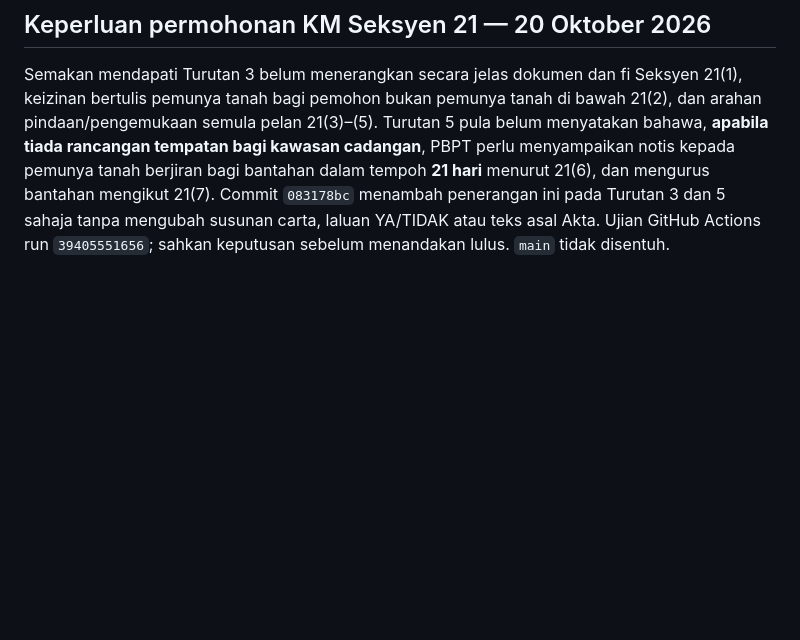
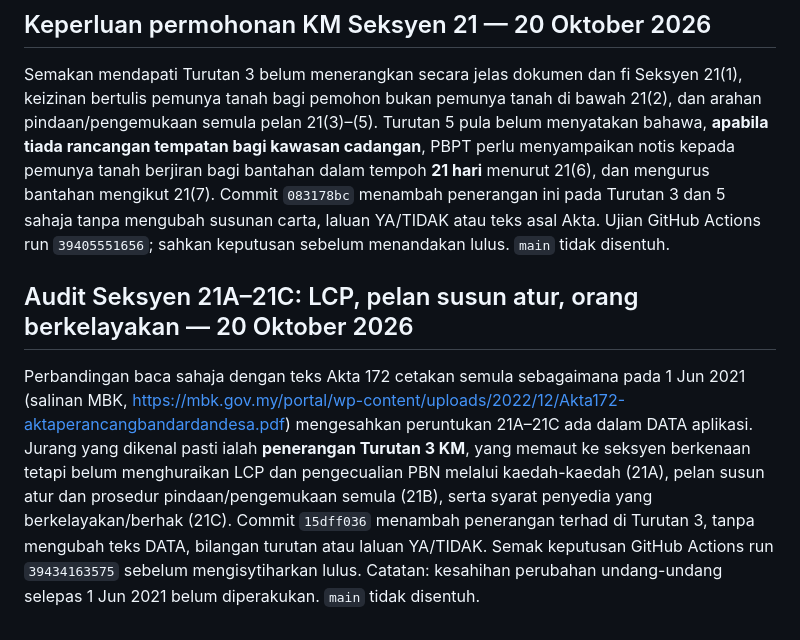
Before and after one commit to rozaimimajid/myakta172, a Markdown page: AUDIT-STABILIZATION-REPORT.md, the part around the change. GitHub-like rendering; blank space fills up the shorter version.

Commit message:
docs(audit): record 21A–21C LCP and qualified-plan-preparer review

```diff
--- a/AUDIT-STABILIZATION-REPORT.md
+++ b/AUDIT-STABILIZATION-REPORT.md
@@ -266,3 +266,8 @@ GitHub Actions run `39403885382` bagi commit `b6f4321b` disahkan **SUCCESS**, me
 ## Keperluan permohonan KM Seksyen 21 — 20 Oktober 2026
 
 Semakan mendapati Turutan 3 belum menerangkan secara jelas dokumen dan fi Seksyen 21(1), keizinan bertulis pemunya tanah bagi pemohon bukan pemunya tanah di bawah 21(2), dan arahan pindaan/pengemukaan semula pelan 21(3)–(5). Turutan 5 pula belum menyatakan bahawa, **apabila tiada rancangan tempatan bagi kawasan cadangan**, PBPT perlu menyampaikan notis kepada pemunya tanah berjiran bagi bantahan dalam tempoh **21 hari** menurut 21(6), dan mengurus bantahan mengikut 21(7). Commit `083178bc` menambah penerangan ini pada Turutan 3 dan 5 sahaja tanpa mengubah susunan carta, laluan YA/TIDAK atau teks asal Akta. Ujian GitHub Actions run `39405551656`; sahkan keputusan sebelum menandakan lulus. `main` tidak disentuh.
+
+
+## Audit Seksyen 21A–21C: LCP, pelan susun atur, orang berkelayakan — 20 Oktober 2026
+
+Perbandingan baca sahaja dengan teks Akta 172 cetakan semula sebagaimana pada 1 Jun 2021 (salinan MBK, https://mbk.gov.my/portal/wp-content/uploads/2022/12/Akta172-aktaperancangbandardandesa.pdf) mengesahkan peruntukan 21A–21C ada dalam DATA aplikasi. Jurang yang dikenal pasti ialah **penerangan Turutan 3 KM**, yang memaut ke seksyen berkenaan tetapi belum menghuraikan LCP dan pengecualian PBN melalui kaedah-kaedah (21A), pelan susun atur dan prosedur pindaan/pengemukaan semula (21B), serta syarat penyedia yang berkelayakan/berhak (21C). Commit `15dff036` menambah penerangan terhad di Turutan 3, tanpa mengubah teks DATA, bilangan turutan atau laluan YA/TIDAK. Semak keputusan GitHub Actions run `39434163575` sebelum mengisytiharkan lulus. Catatan: kesahihan perubahan undang-undang selepas 1 Jun 2021 belum diperakukan. `main` tidak disentuh.
```
